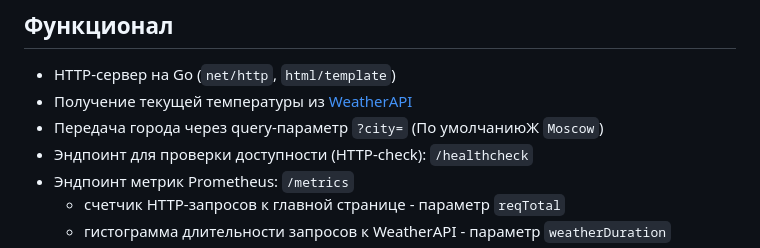
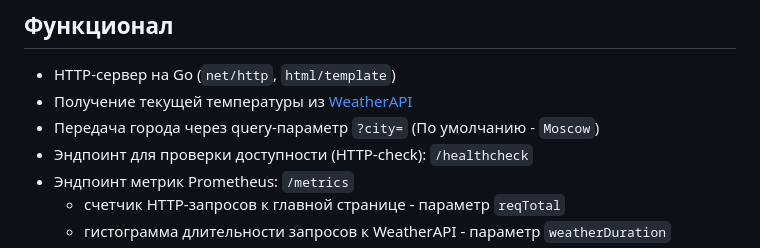
Before and after one commit to Cassidym-Meredyth/test-case, a Markdown page: README.md, the part around the change. GitHub-like rendering.

```diff
--- a/README.md
+++ b/README.md
@@ -8,7 +8,7 @@
 
 - HTTP-сервер на Go (`net/http`, `html/template`)
 - Получение текущей температуры из [WeatherAPI](https://www.weatherapi.com/my/)
-- Передача города через query-параметр `?city=` (По умолчаниюЖ `Moscow`)
+- Передача города через query-параметр `?city=` (По умолчанию - `Moscow`)
 - Эндпоинт для проверки доступности (HTTP-check): `/healthcheck`
 - Эндпоинт метрик Prometheus: `/metrics`
     - счетчик HTTP-запросов к главной странице - параметр `reqTotal`
```
